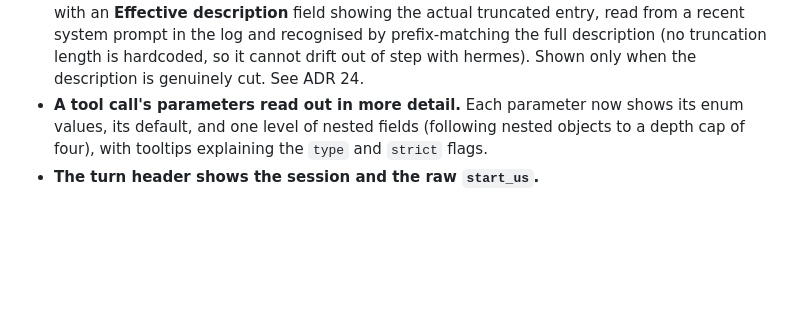
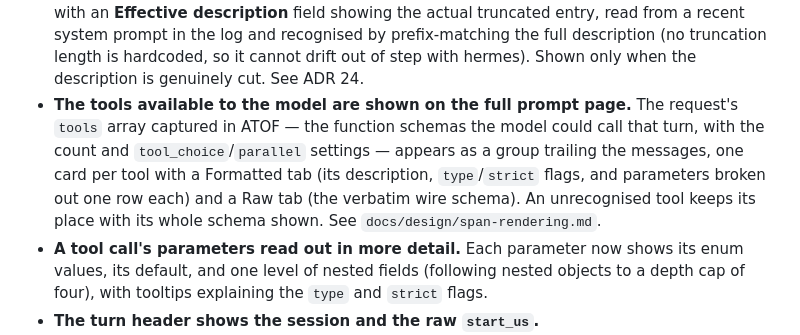
Before and after one commit to justincc/hobserver, a Markdown page: CHANGELOG.md, the part around the change. Drawn GitHub-style; blank space fills up the shorter version.

Commit message:
Note the tools-available display in the 0.3.4 changelog

```diff
--- a/CHANGELOG.md
+++ b/CHANGELOG.md
@@ -43,6 +43,13 @@ and provider-spec vocabularies) may still change between releases — see
   description (no truncation length is hardcoded, so it cannot drift out of
   step with hermes). Shown only when the description is genuinely cut. See
   ADR 24.
+- **The tools available to the model are shown on the full prompt page.** The
+  request's `tools` array captured in ATOF — the function schemas the model
+  could call that turn, with the count and `tool_choice`/`parallel` settings —
+  appears as a group trailing the messages, one card per tool with a Formatted
+  tab (its description, `type`/`strict` flags, and parameters broken out one row
+  each) and a Raw tab (the verbatim wire schema). An unrecognised tool keeps its
+  place with its whole schema shown. See `docs/design/span-rendering.md`.
 - **A tool call's parameters read out in more detail.** Each parameter now
   shows its enum values, its default, and one level of nested fields (following
   nested objects to a depth cap of four), with tooltips explaining the `type`
```
